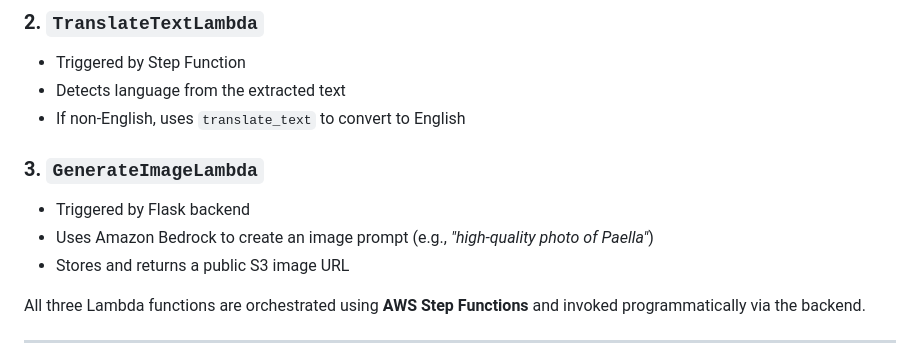
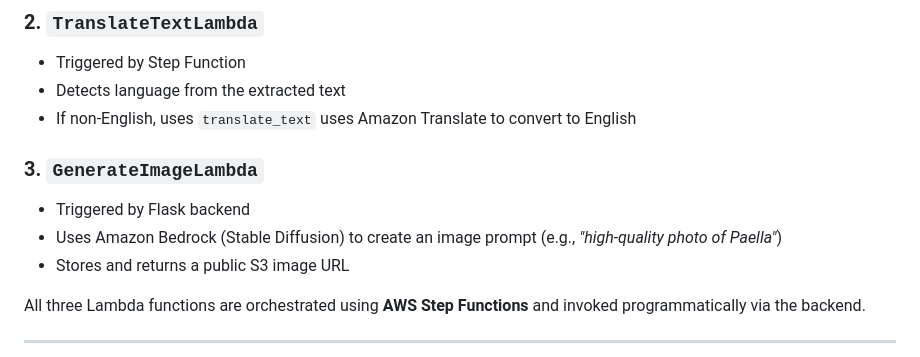
Before and after one commit to nrheo/menuvision, a Markdown page: README.md, the part around the change. Drawn GitHub-style.

```diff
--- a/README.md
+++ b/README.md
@@ -61,11 +61,11 @@ This app uses **three Lambda functions**:
 ### 2. `TranslateTextLambda`
 - Triggered by Step Function
 - Detects language from the extracted text
-- If non-English, uses `translate_text` to convert to English
+- If non-English, uses `translate_text` uses Amazon Translate to convert to English
 
 ### 3. `GenerateImageLambda`
 - Triggered by Flask backend
-- Uses Amazon Bedrock to create an image prompt (e.g., _"high-quality photo of Paella"_)
+- Uses Amazon Bedrock (Stable Diffusion) to create an image prompt (e.g., _"high-quality photo of Paella"_)
 - Stores and returns a public S3 image URL
 
 All three Lambda functions are orchestrated using **AWS Step Functions** and invoked programmatically via the backend.
```
